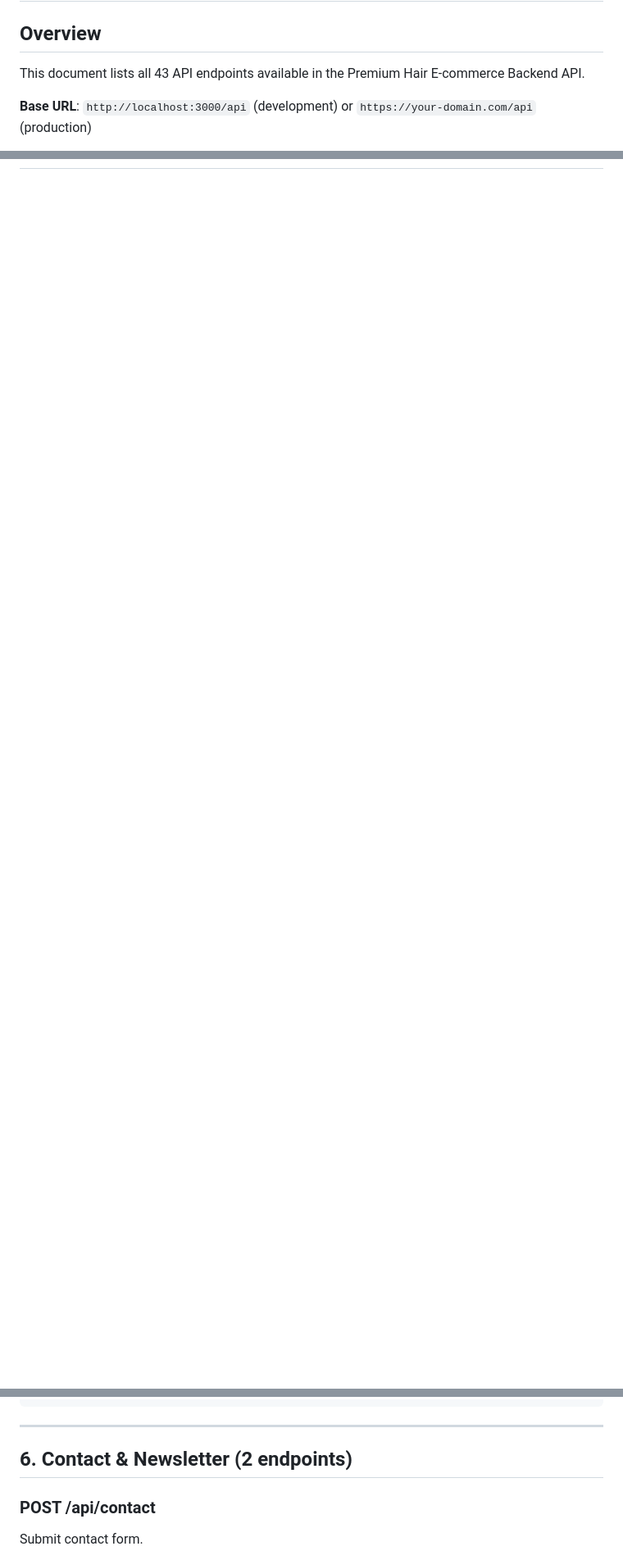
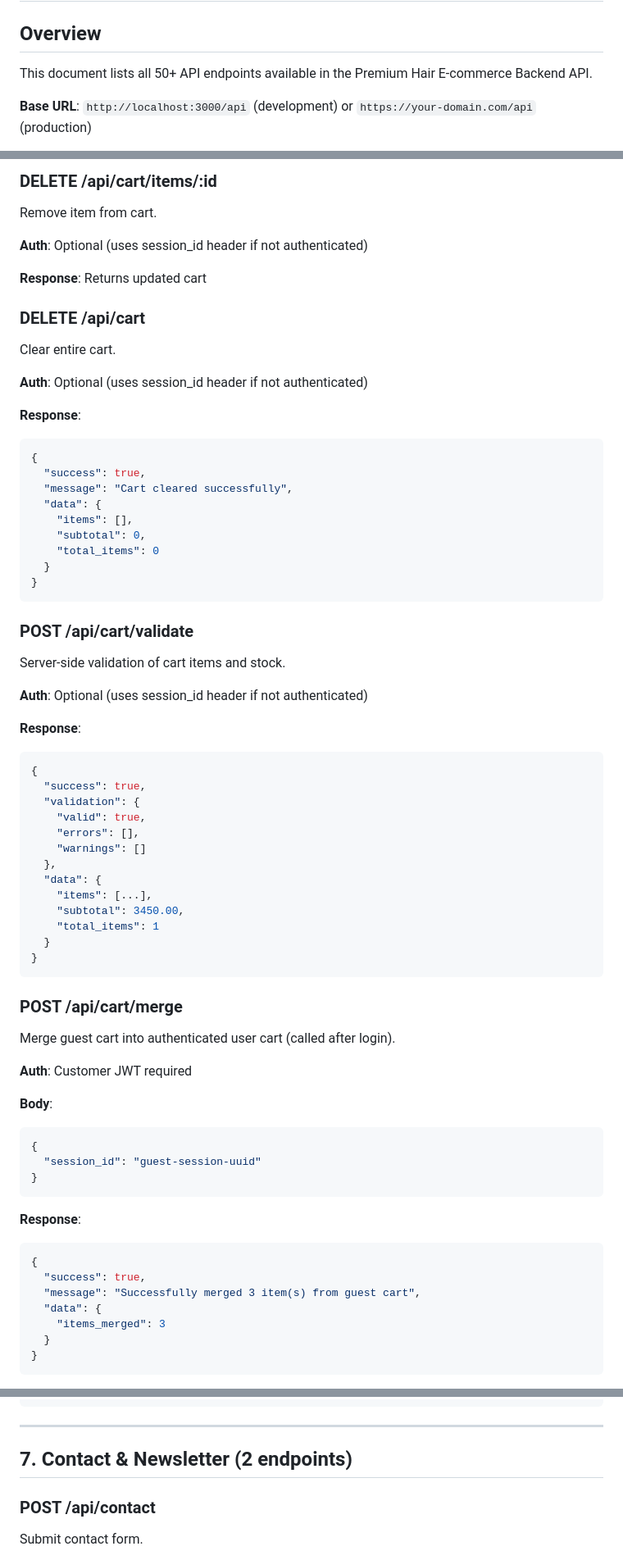
Before and after one commit to Nhlobo/backend-ecommerce, a Markdown page: API_ENDPOINTS.md, 3 parts joined by grey strips. Shown at 82% size. Drawn GitHub-style; blank space fills up the shorter version.

Commit message:
Add comprehensive shopping cart API documentation
Co-authored-by: Nhlobo <137711037+Nhlobo@users.noreply.github.com>

````diff
--- a/API_ENDPOINTS.md
+++ b/API_ENDPOINTS.md
@@ -2,7 +2,7 @@
 
 ## Overview
 
-This document lists all 43 API endpoints available in the Premium Hair E-commerce Backend API.
+This document lists all 50+ API endpoints available in the Premium Hair E-commerce Backend API.
 
 **Base URL**: `http://localhost:3000/api` (development) or `https://your-domain.com/api` (production)
 
@@ -279,0 +359,70 @@ Get all product categories.
+### DELETE /api/cart/items/:id
+Remove item from cart.
+
+**Auth**: Optional (uses session_id header if not authenticated)
+
+**Response**: Returns updated cart
+
+### DELETE /api/cart
+Clear entire cart.
+
+**Auth**: Optional (uses session_id header if not authenticated)
+
+**Response**:
+```json
+{
+  "success": true,
+  "message": "Cart cleared successfully",
+  "data": {
+    "items": [],
+    "subtotal": 0,
+    "total_items": 0
+  }
+}
+```
+
+### POST /api/cart/validate
+Server-side validation of cart items and stock.
+
+**Auth**: Optional (uses session_id header if not authenticated)
+
+**Response**:
+```json
+{
+  "success": true,
+  "validation": {
+    "valid": true,
+    "errors": [],
+    "warnings": []
+  },
+  "data": {
+    "items": [...],
+    "subtotal": 3450.00,
+    "total_items": 1
+  }
+}
+```
+
+### POST /api/cart/merge
+Merge guest cart into authenticated user cart (called after login).
+
+**Auth**: Customer JWT required
+
+**Body**:
+```json
+{
+  "session_id": "guest-session-uuid"
+}
+```
+
+**Response**:
+```json
+{
+  "success": true,
+  "message": "Successfully merged 3 item(s) from guest cart",
+  "data": {
+    "items_merged": 3
+  }
+}
+```
+
@@ -354,7 +506,7 @@ Track order status by order number.
 
 ---
 
-## 6. Contact & Newsletter (2 endpoints)
+## 7. Contact & Newsletter (2 endpoints)
 
 ### POST /api/contact
 Submit contact form.
````
Also changed, not shown: other parts of API_ENDPOINTS.md (+95 -13 lines).
